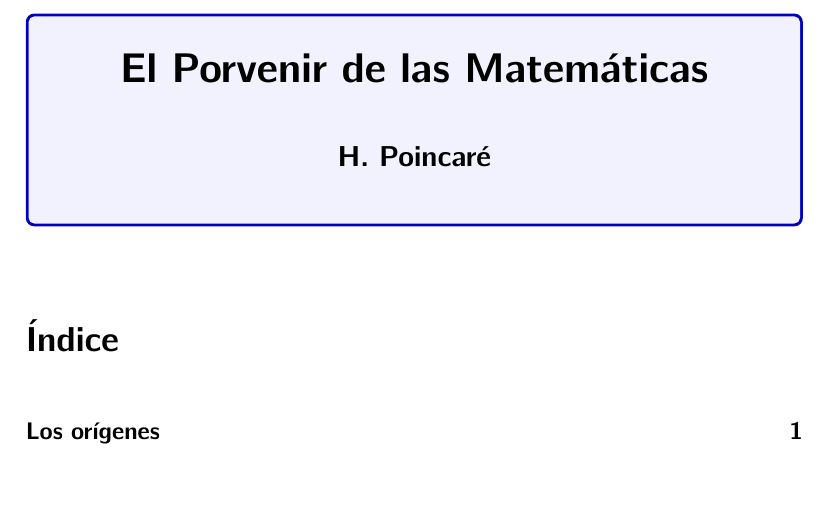
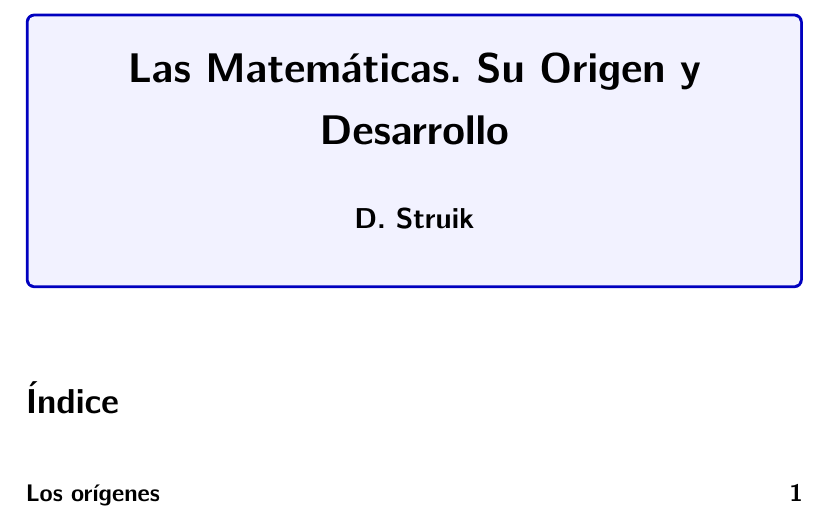
Before and after one commit to jltabara/Escritos-Matematica-Divulgativa, a LaTeX document (MatematicasStruik.tex): part of page 1 of 34, cut at the place of the change. Compiled offline with pdfLaTeX.

Commit message:
Nombres en Readme

```diff
--- a/MatematicasStruik.tex
+++ b/MatematicasStruik.tex
@@ -13,8 +13,8 @@
 
 
 %%%%%%%%%%%%%%%%%
-\title{El Porvenir de las Matemáticas}
-\author{H. Poincaré}
+\title{Las Matemáticas. Su Origen y Desarrollo}
+\author{D. Struik}
 \date{}
 %%%%%%%%%%%%%%%%%
 
```
Also changed, not shown: MatematicaMatematicasBourbaki.pdf (deleted), MatematicasStruik.pdf, README.md.
